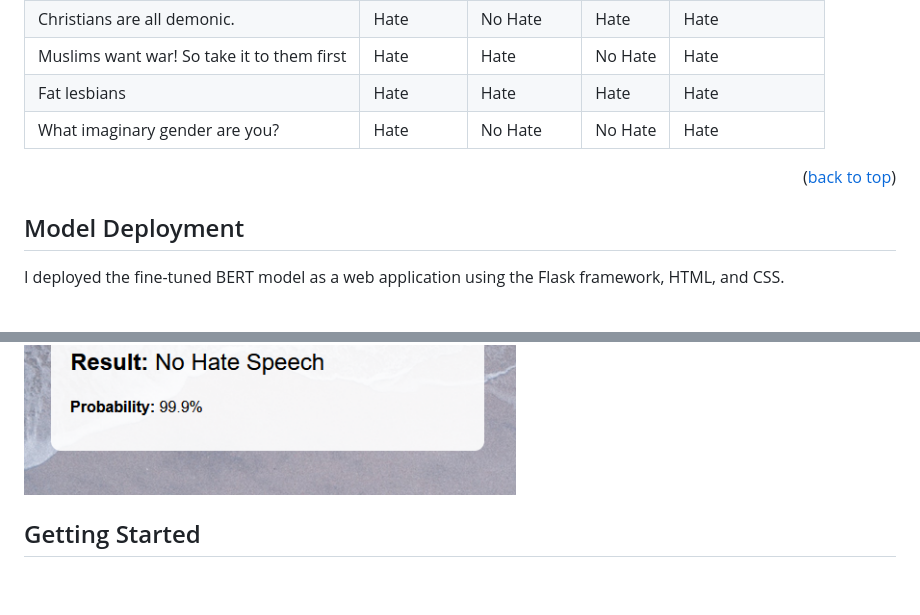
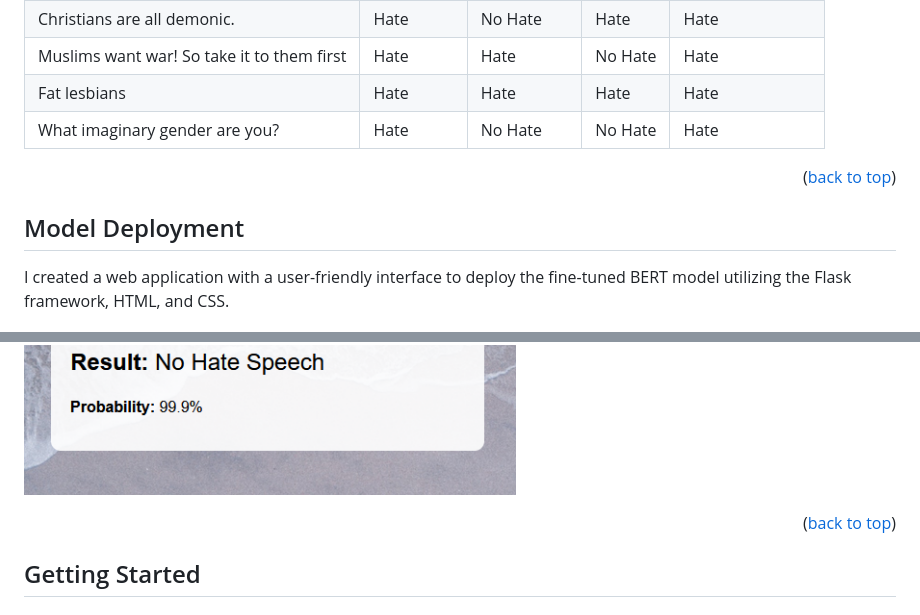
Before and after one commit to JensBender/hate-speech-detection, a Markdown page: README.md, 2 parts joined by grey strips. Rendered like a GitHub page; blank space fills up the shorter version.

Commit message:
In README.md, updated deployment description and added back-to-top link

```diff
--- a/README.md
+++ b/README.md
@@ -188,15 +188,16 @@ Here are some example comments from the test data along with their true label an
 | Fat lesbians | Hate | Hate | Hate | Hate |
 | What imaginary gender are you? | Hate | No Hate | No Hate | Hate |
 
-
 <p align="right">(<a href="#readme-top">back to top</a>)</p>
 
 
 <!-- MODEL DEPLOYMENT -->
 ## Model Deployment
-I deployed the fine-tuned BERT model as a web application using the Flask framework, HTML, and CSS.
+I created a web application with a user-friendly interface to deploy the fine-tuned BERT model utilizing the Flask framework, HTML, and CSS.
 
 <img src="./images/model_deployment_01.PNG" alt="Deployment example 1" style="width: 300px;"> <img src="./images/model_deployment_02.PNG" alt="Deployment example 2" style="width: 300px;">
+
+<p align="right">(<a href="#readme-top">back to top</a>)</p>
 
 
 <!-- GETTING STARTED -->
```
